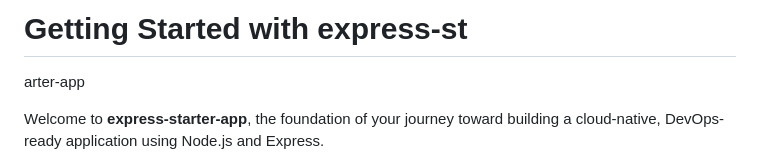
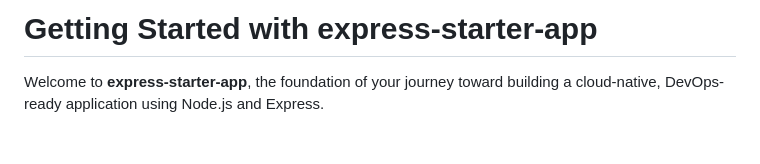
Before and after one commit to felixt17/-express-starter-app, a Markdown page: README.md, the part around the change. Rendered like a GitHub page; blank space fills up the shorter version.

```diff
--- a/README.md
+++ b/README.md
@@ -1,5 +1,5 @@
-# Getting Started with express-st
-arter-app
+# Getting Started with express-starter-app
+
 
 Welcome to **express-starter-app**, the foundation of your journey toward building a cloud-native, DevOps-ready application using Node.js and Express.
 
```
